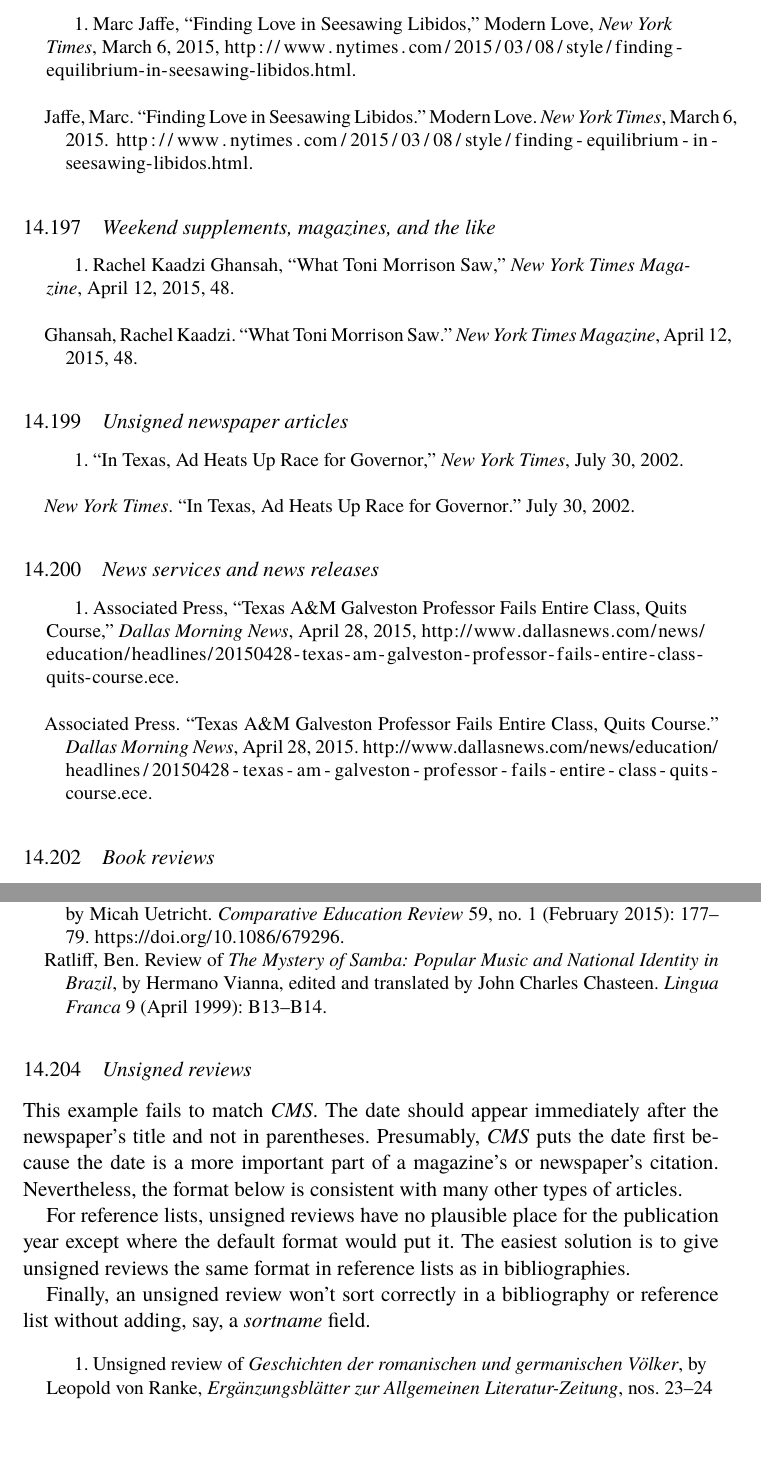
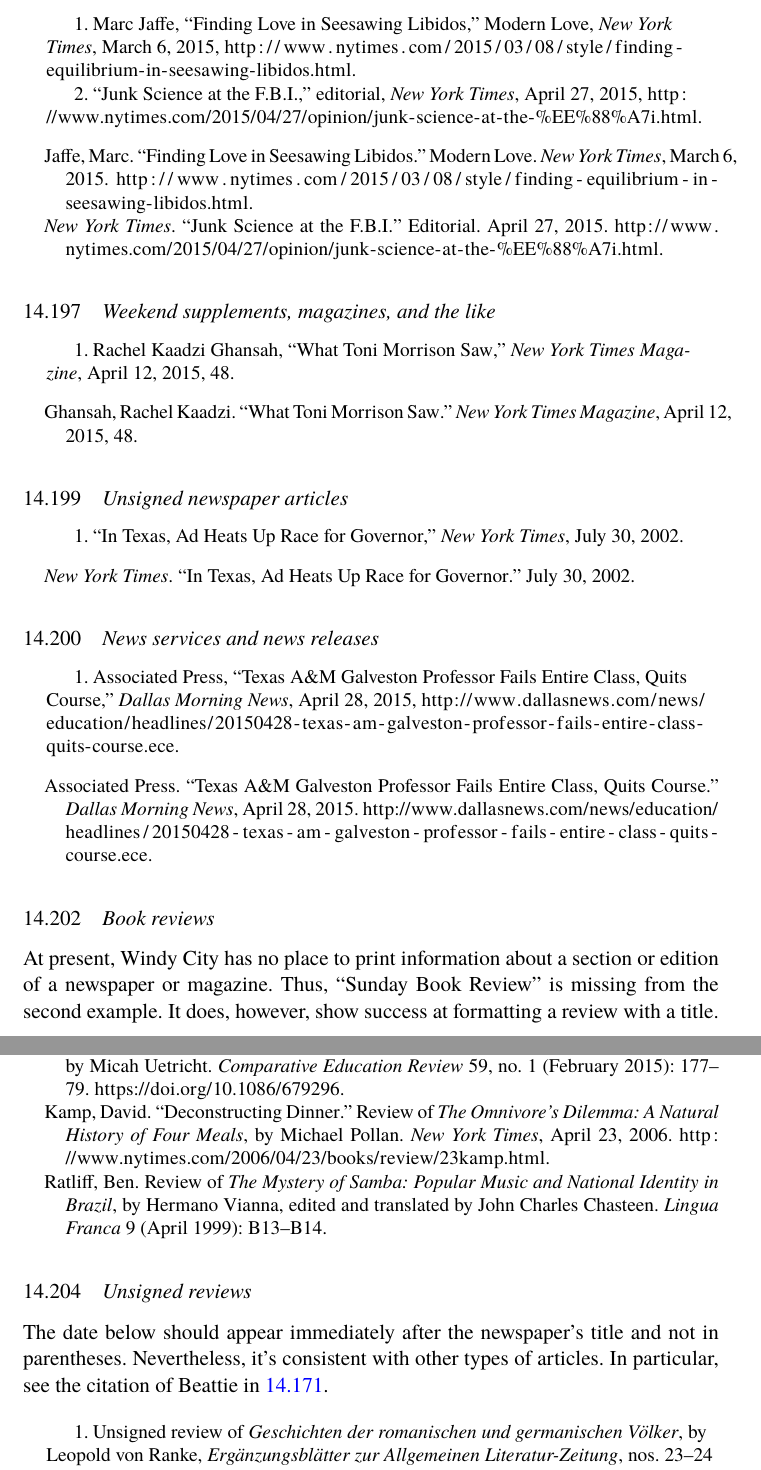
Before and after one commit to brianchase/windycity, a LaTeX document (doc/windycity.tex): two parts of pages 55 and 56 of 95, joined at a grey line, cut so that both start at the same text, the shorter picture padded with empty space. Compiled offline with pdfLaTeX.

Commit message:
more examples, edits

```diff
--- a/doc/windycity.tex
+++ b/doc/windycity.tex
@@ -2375,6 +2379,7 @@
 
 \begin{citebib}
 \item \cite{jaffe2015}
+\item \cite{editorial2015}
 \end{citebib}
 
 \setcounter{subsubsection}{196}
@@ -2404,5 +2409,10 @@
 \subsubsection{Book reviews}
 % 14.202 Book reviews
 
+At present, Windy City has no place to print information about a
+section or edition of a newspaper or magazine. Thus, ``Sunday Book
+Review'' is missing from the second example. It does, however, show
+success at formatting a review with a title.
+
 \begin{citebib}
 \item \cite[B13--B14]{ratliff1999}
@@ -2413,20 +2424,10 @@
 \subsubsection{Unsigned reviews}
 % 14.204 Unsigned reviews
 
-This example fails to match \textit{CMS}. The date should appear
-immediately after the newspaper's title and not in parentheses.
-Presumably, \textit{CMS} puts the date first because the date is a
-more important part of a magazine's or newspaper's citation.
-Nevertheless, the format below is consistent with many other types of
-articles.
-
-For reference lists, unsigned reviews have no plausible place for the
-publication year except where the default format would put it. The
-easiest solution is to give unsigned reviews the same format in
-reference lists as in bibliographies.
-
-Finally, an unsigned review won't sort correctly in a bibliography or
-reference list without adding, say, a \bibfield{sortname} field.
+The date below should appear immediately after the newspaper's title
+and not in parentheses. Nevertheless, it's consistent with other types
+of articles. In particular, see the citation of Beattie in
+\ref{14.171}.
 
 \begin{citebib}
 \item \cite{zeitung1828}
```
Also changed, not shown: doc/windycity.tex (11 more changed lines).
